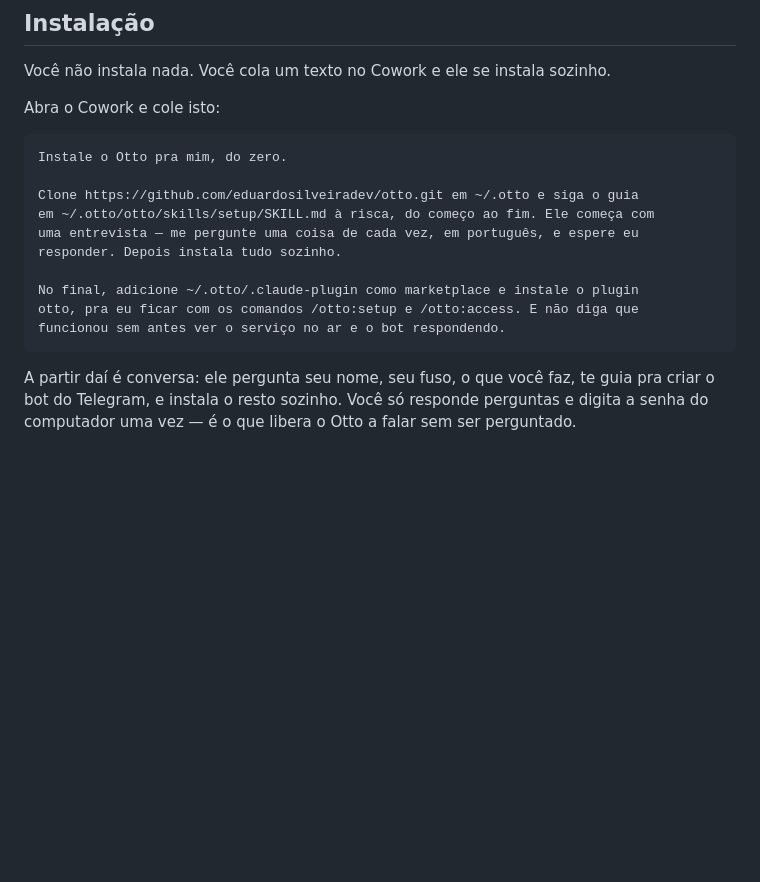
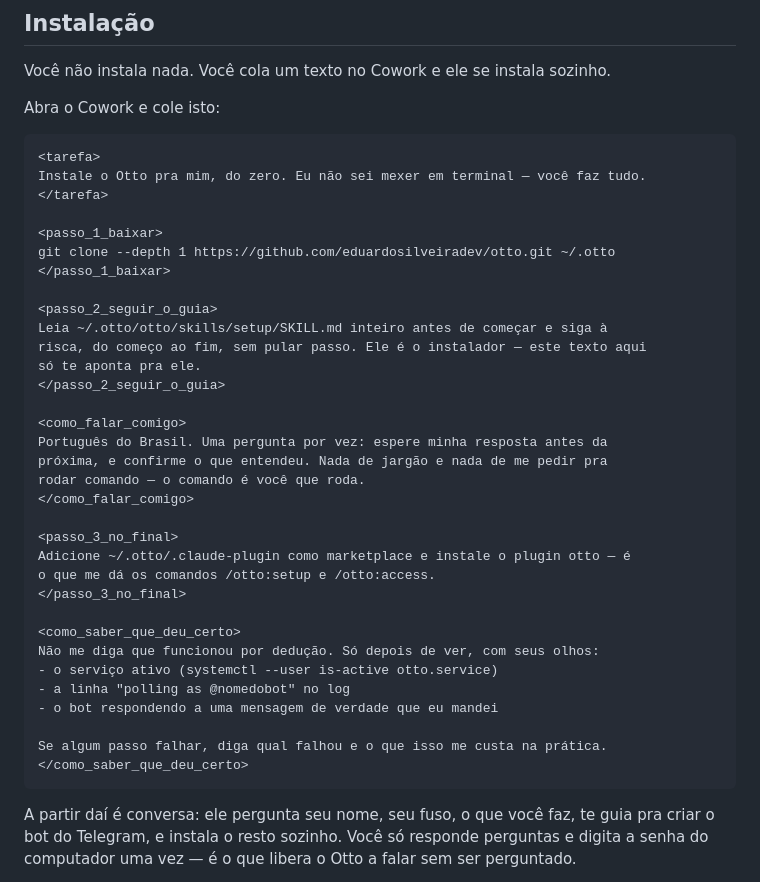
Before and after one commit to eduardosilveiradev/otto, a Markdown page: README.md, the part around the change. GitHub-like rendering; blank space fills up the shorter version.

Commit message:
docs: estrutura o prompt de instalação com tags XML
Prosa corrida deixa o modelo escolher o que é instrução e o que é contexto. Em
seções marcadas — tarefa, passos, como falar, prova de que funcionou — nada
fica ambíguo, e o critério de sucesso vira uma checagem explícita em vez de
uma frase solta no fim do parágrafo.

````diff
--- a/README.md
+++ b/README.md
@@ -36,16 +36,39 @@ Você não instala nada. Você cola um texto no Cowork e ele se instala sozinho.
 Abra o Cowork e cole isto:
 
 ```
-Instale o Otto pra mim, do zero.
+<tarefa>
+Instale o Otto pra mim, do zero. Eu não sei mexer em terminal — você faz tudo.
+</tarefa>
 
-Clone https://github.com/eduardosilveiradev/otto.git em ~/.otto e siga o guia
-em ~/.otto/otto/skills/setup/SKILL.md à risca, do começo ao fim. Ele começa com
-uma entrevista — me pergunte uma coisa de cada vez, em português, e espere eu
-responder. Depois instala tudo sozinho.
+<passo_1_baixar>
+git clone --depth 1 https://github.com/eduardosilveiradev/otto.git ~/.otto
+</passo_1_baixar>
 
-No final, adicione ~/.otto/.claude-plugin como marketplace e instale o plugin
-otto, pra eu ficar com os comandos /otto:setup e /otto:access. E não diga que
-funcionou sem antes ver o serviço no ar e o bot respondendo.
+<passo_2_seguir_o_guia>
+Leia ~/.otto/otto/skills/setup/SKILL.md inteiro antes de começar e siga à
+risca, do começo ao fim, sem pular passo. Ele é o instalador — este texto aqui
+só te aponta pra ele.
+</passo_2_seguir_o_guia>
+
+<como_falar_comigo>
+Português do Brasil. Uma pergunta por vez: espere minha resposta antes da
+próxima, e confirme o que entendeu. Nada de jargão e nada de me pedir pra
+rodar comando — o comando é você que roda.
+</como_falar_comigo>
+
+<passo_3_no_final>
+Adicione ~/.otto/.claude-plugin como marketplace e instale o plugin otto — é
+o que me dá os comandos /otto:setup e /otto:access.
+</passo_3_no_final>
+
+<como_saber_que_deu_certo>
+Não me diga que funcionou por dedução. Só depois de ver, com seus olhos:
+- o serviço ativo (systemctl --user is-active otto.service)
+- a linha "polling as @nomedobot" no log
+- o bot respondendo a uma mensagem de verdade que eu mandei
+
+Se algum passo falhar, diga qual falhou e o que isso me custa na prática.
+</como_saber_que_deu_certo>
 ```
 
 A partir daí é conversa: ele pergunta seu nome, seu fuso, o que você faz, te
````
